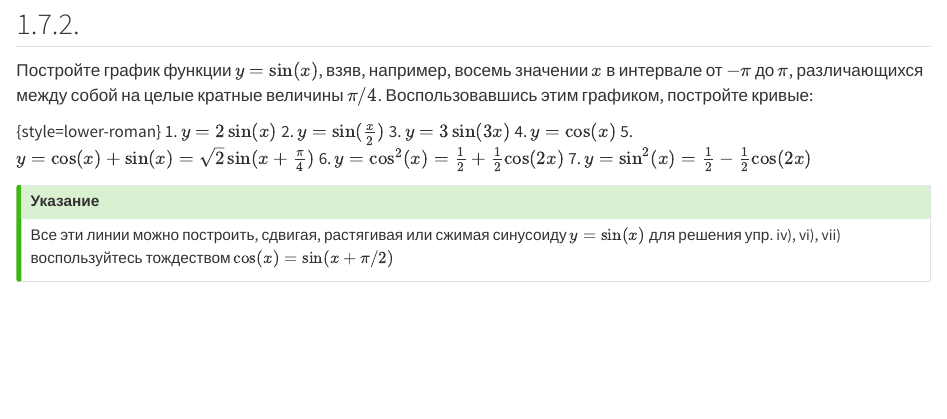
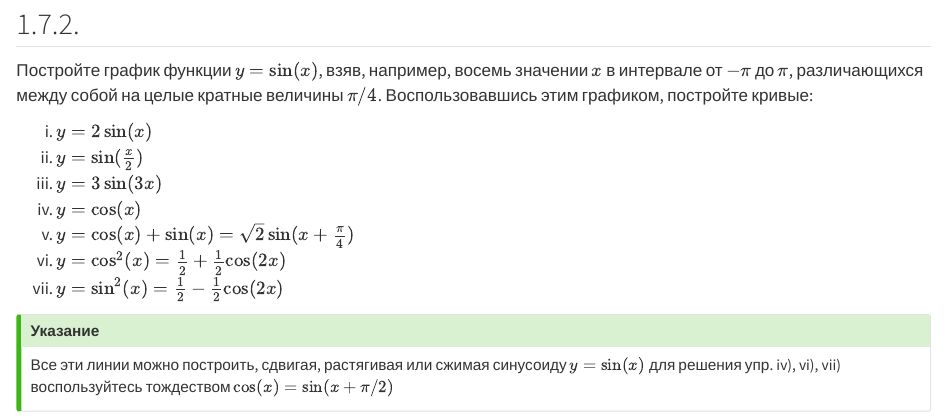
Before and after one commit to kharus/kharus.github.io, a Quarto document (posts/hmfb/exercises-1.7.qmd): the page in a window 1100 px wide, from 530 px down. Rendered offline with R 4.5, knitr and Pandoc in place of Quarto, with nearby package versions.

Commit message:
Small fixes (#13)

```diff
--- a/posts/hmfb/exercises-1.7.qmd
+++ b/posts/hmfb/exercises-1.7.qmd
@@ -26,8 +26,10 @@ date: 2023-03-09
 Воспользовавшись этим графиком, постройте
 кривые:
 
-{style=lower-roman}
-1. $y=2\sin(x)$
-2. $y=\sin(\frac{x}{2})$
-3. $y=3\sin(3x)$
-4. $y=\cos(x)$
+i. $y=2\sin(x)$
+i. $y=\sin(\frac{x}{2})$
+i. $y=3\sin(3x)$
+i. $y=\cos(x)$
+i. $y=\cos(x)+\sin(x)=\sqrt{2}\sin(x+\frac{\pi}{4})$
+i. $y=\cos^2(x) = \frac{1}{2}+\frac{1}{2}\cos(2x)$
+i. $y=\sin^2(x) = \frac{1}{2}-\frac{1}{2}\cos(2x)$
```
Also changed, not shown: posts/hmfb/exercises-1.7.qmd (7 more changed lines).
